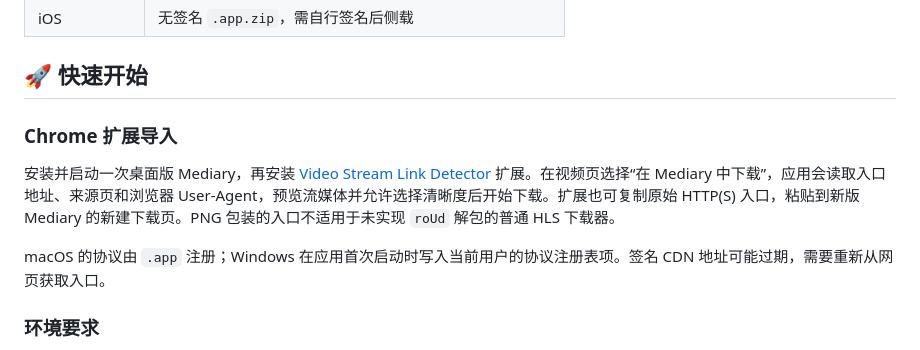
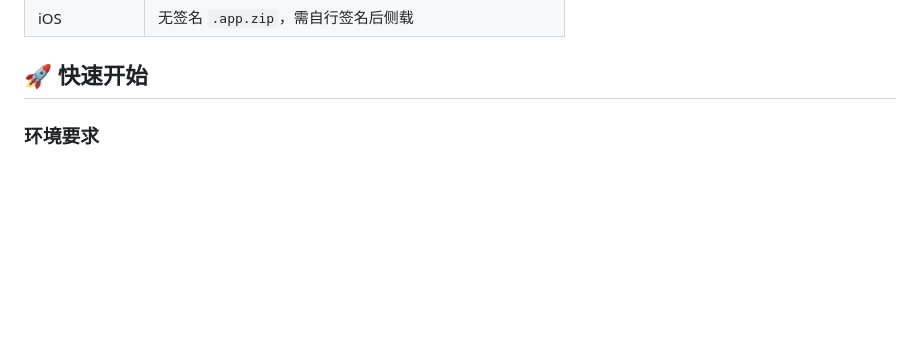
Before and after one commit to elementlo/stream-mediary, a Markdown page: README.md, the part around the change. Drawn GitHub-style; blank space fills up the shorter version.

Commit message:
Remove dump instructions from README

```diff
--- a/README.md
+++ b/README.md
@@ -82,12 +82,6 @@
 | iOS | 无签名 `.app.zip`，需自行签名后侧载 |
 
 ## 🚀 快速开始
-
-### Chrome 扩展导入
-
-安装并启动一次桌面版 Mediary，再安装 [Video Stream Link Detector](https://github.com/elementlo/IDM-shell-extension) 扩展。在视频页选择“在 Mediary 中下载”，应用会读取入口地址、来源页和浏览器 User-Agent，预览流媒体并允许选择清晰度后开始下载。扩展也可复制原始 HTTP(S) 入口，粘贴到新版 Mediary 的新建下载页。PNG 包装的入口不适用于未实现 `roUd` 解包的普通 HLS 下载器。
-
-macOS 的协议由 `.app` 注册；Windows 在应用首次启动时写入当前用户的协议注册表项。签名 CDN 地址可能过期，需要重新从网页获取入口。
 
 ### 环境要求
 
```
